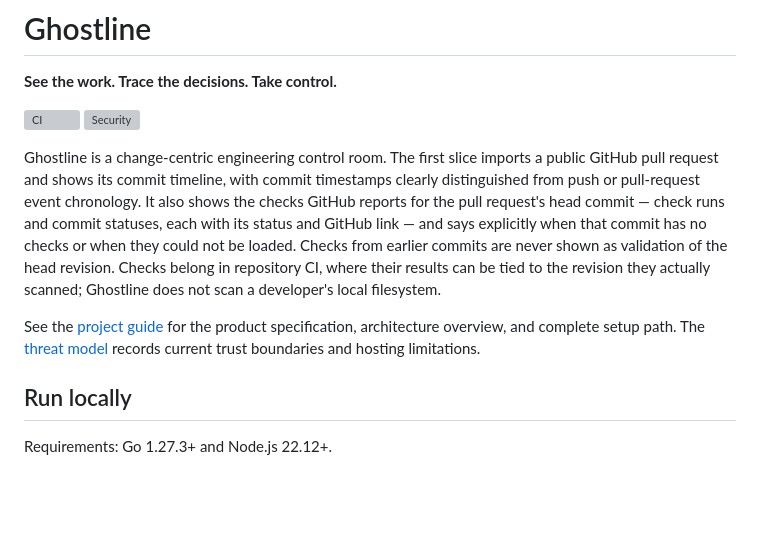
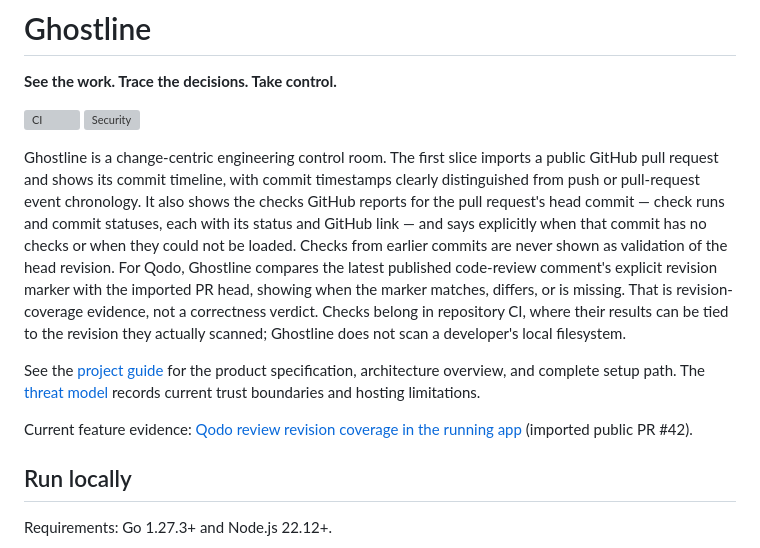
Before and after one commit to felixgeelhaar/ghostline, a Markdown page: README.md, the part around the change. GitHub-like rendering; blank space fills up the shorter version; grey boxes are pictures that could not be loaded.

Commit message:
feat: show Qodo review head coverage

```diff
--- a/README.md
+++ b/README.md
@@ -4,9 +4,11 @@
 
 [![CI](https://github.com/felixgeelhaar/ghostline/actions/workflows/ci.yml/badge.svg)](https://github.com/felixgeelhaar/ghostline/actions/workflows/ci.yml) [![Security](https://github.com/felixgeelhaar/ghostline/actions/workflows/nox.yml/badge.svg)](https://github.com/felixgeelhaar/ghostline/actions/workflows/nox.yml)
 
-Ghostline is a change-centric engineering control room. The first slice imports a public GitHub pull request and shows its commit timeline, with commit timestamps clearly distinguished from push or pull-request event chronology. It also shows the checks GitHub reports for the pull request's head commit — check runs and commit statuses, each with its status and GitHub link — and says explicitly when that commit has no checks or when they could not be loaded. Checks from earlier commits are never shown as validation of the head revision. Checks belong in repository CI, where their results can be tied to the revision they actually scanned; Ghostline does not scan a developer's local filesystem.
+Ghostline is a change-centric engineering control room. The first slice imports a public GitHub pull request and shows its commit timeline, with commit timestamps clearly distinguished from push or pull-request event chronology. It also shows the checks GitHub reports for the pull request's head commit — check runs and commit statuses, each with its status and GitHub link — and says explicitly when that commit has no checks or when they could not be loaded. Checks from earlier commits are never shown as validation of the head revision. For Qodo, Ghostline compares the latest published code-review comment's explicit revision marker with the imported PR head, showing when the marker matches, differs, or is missing. That is revision-coverage evidence, not a correctness verdict. Checks belong in repository CI, where their results can be tied to the revision they actually scanned; Ghostline does not scan a developer's local filesystem.
 
 See the [project guide](docs/project-guide.md) for the product specification, architecture overview, and complete setup path. The [threat model](docs/threat-model.md) records current trust boundaries and hosting limitations.
+
+Current feature evidence: [Qodo review revision coverage in the running app](docs/evidence/qodo-head-review-coverage-detail.jpg) (imported public PR #42).
 
 ## Run locally
 
```
Also changed, not shown: docs/project-guide.md (+3 -1 lines), docs/evidence/qodo-head-review-coverage-detail.jpg (added), 5 other files.
